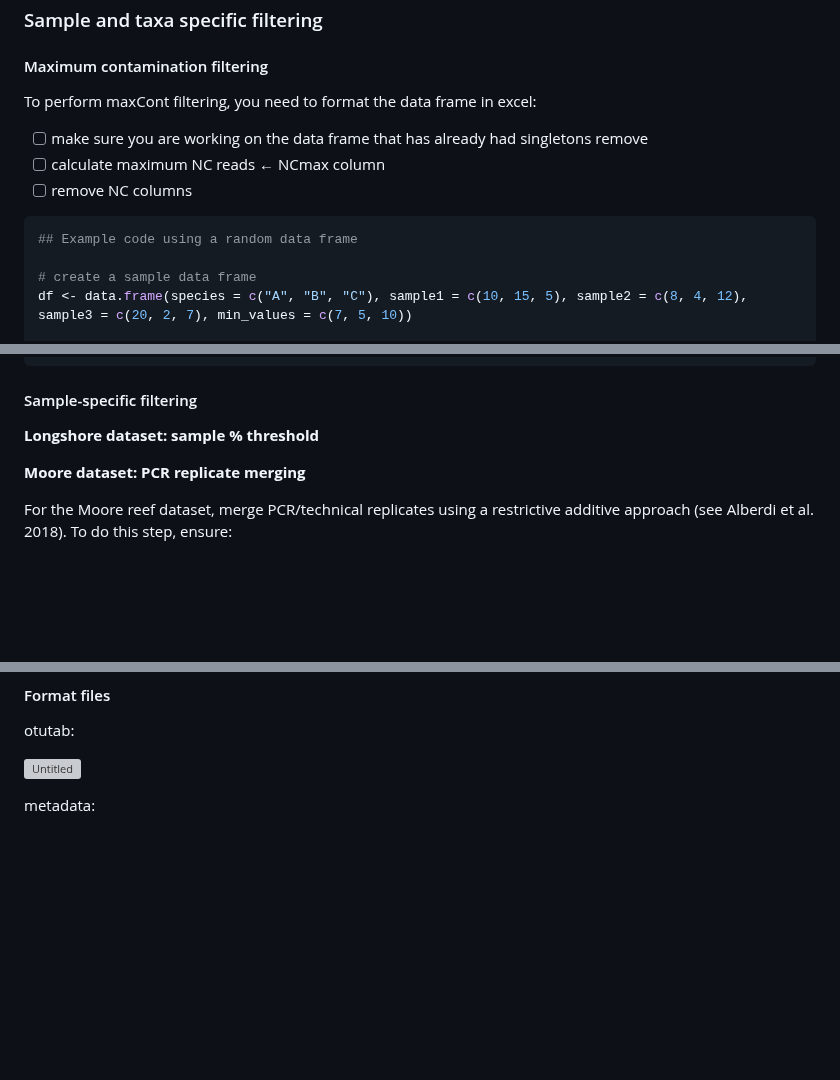
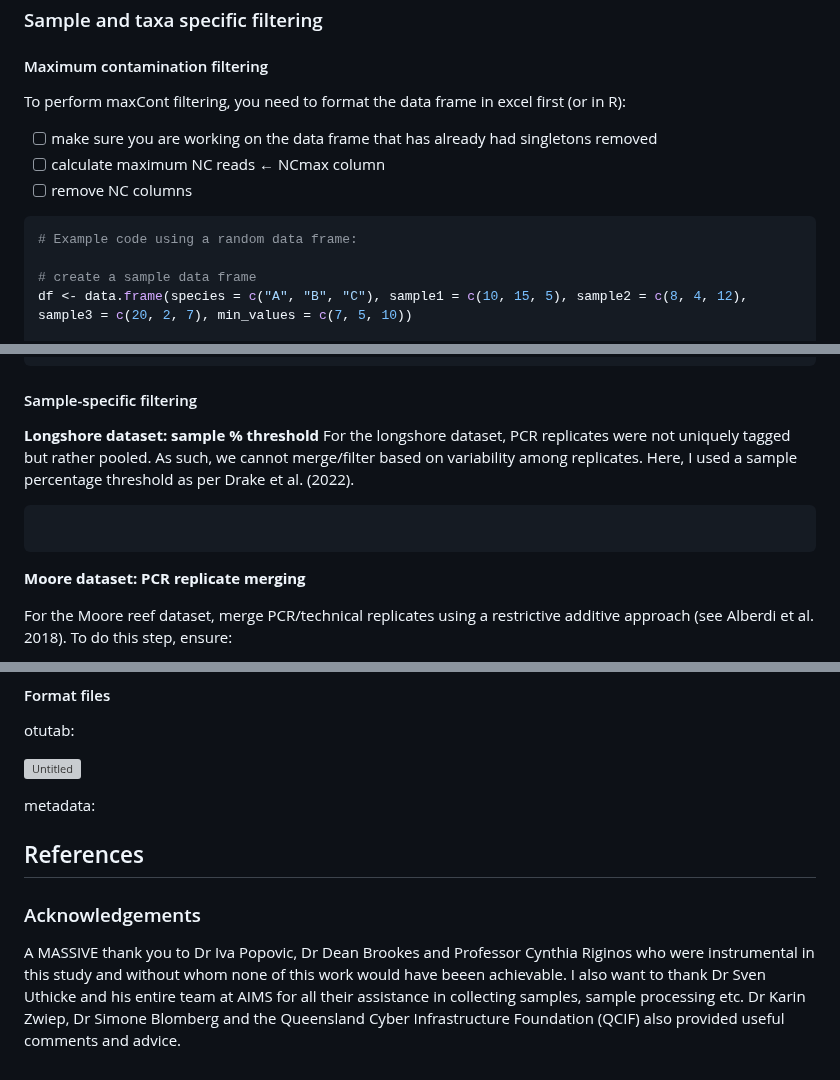
Before and after one commit to ilhabyrne/echino-metabarcoding, a Markdown page: README.md, 3 parts joined by grey strips. GitHub-like rendering; blank space fills up the shorter version; grey boxes are pictures that could not be loaded.

````diff
--- a/README.md
+++ b/README.md
@@ -114,14 +110,14 @@ fig1
 
 #### Maximum contamination filtering
 
-To perform maxCont filtering, you need to format the data frame in excel:
+To perform maxCont filtering, you need to format the data frame in excel first (or in R):
 
-- [ ]  make sure you are working on the data frame that has already had singletons remove
+- [ ]  make sure you are working on the data frame that has already had singletons removed
 - [ ]  calculate maximum NC reads ← NCmax column
 - [ ]  remove NC columns
 
 ```r
-## Example code using a random data frame
+# Example code using a random data frame:
 
 # create a sample data frame
 df <- data.frame(species = c("A", "B", "C"), sample1 = c(10, 15, 5), sample2 = c(8, 4, 12), sample3 = c(20, 2, 7), min_values = c(7, 5, 10))
@@ -150,6 +146,11 @@ df_filtered
 #### Sample-specific filtering
 
 **Longshore dataset: sample % threshold**
+For the longshore dataset, PCR replicates were not uniquely tagged but rather pooled. As such, we cannot merge/filter based on variability among replicates. Here, I used a sample percentage threshold as per Drake et al. (2022).
+
+```r
+
+```
 
 **Moore dataset: PCR replicate merging**
 
@@ -211,3 +212,8 @@ otutab:
 ![Untitled](https://s3-us-west-2.amazonaws.com/secure.notion-static.com/316fa5af-2373-4bb8-870c-ccb97404bfa8/Untitled.png)
 
 metadata:
+
+## References
+
+### Acknowledgements
+A MASSIVE thank you to Dr Iva Popovic, Dr Dean Brookes and Professor Cynthia Riginos who were instrumental in this study and without whom none of this work would have beeen achievable. I also want to thank Dr Sven Uthicke and his entire team at AIMS for all their assistance in collecting samples, sample processing etc. Dr Karin Zwiep, Dr Simone Blomberg and the Queensland Cyber Infrastructure Foundation (QCIF) also provided useful comments and advice.
````
Also changed, not shown: other parts of README.md (+1 -5 lines).
